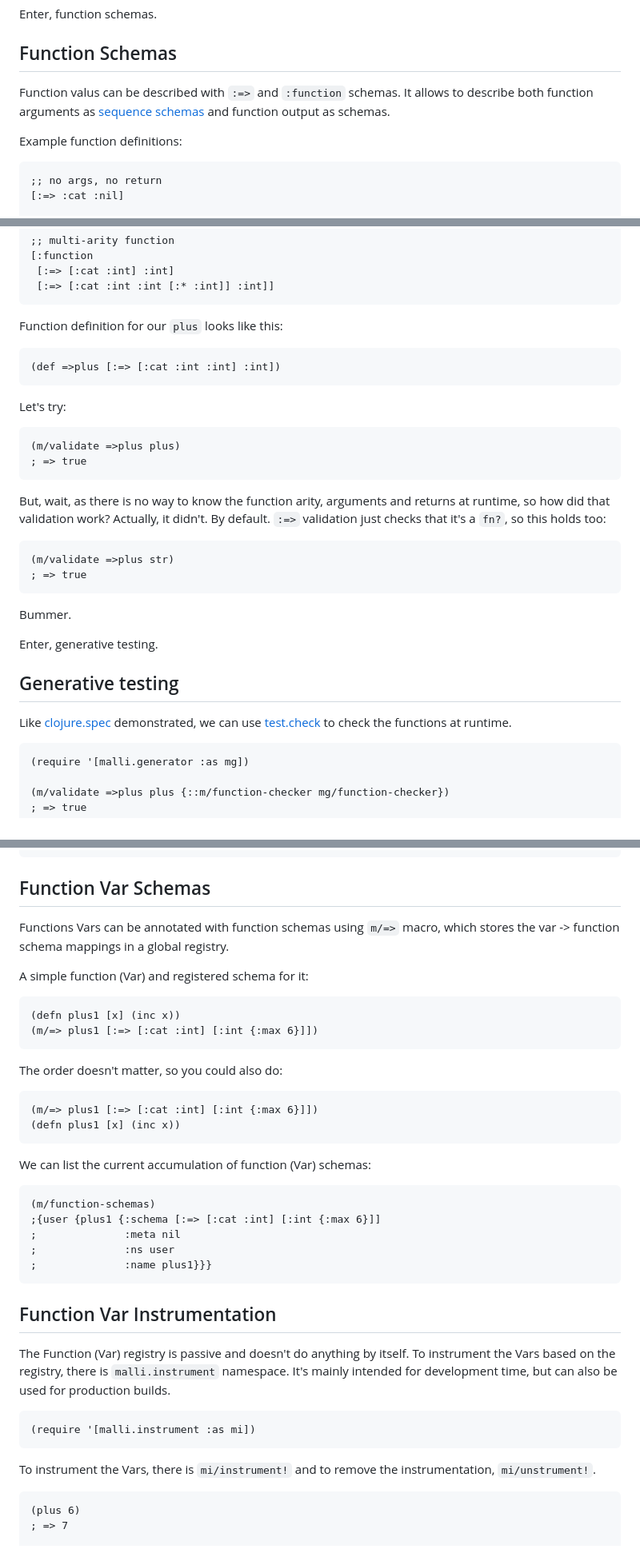
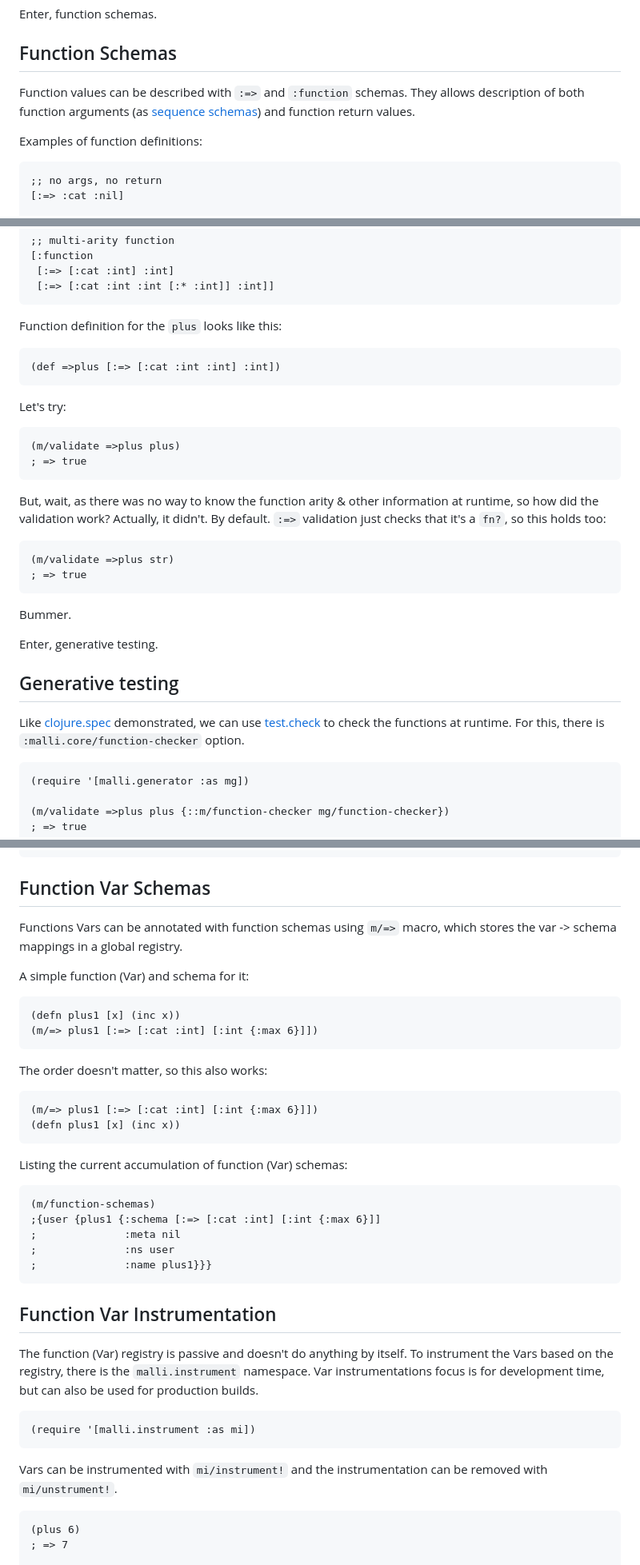
Before and after one commit to metosin/malli, a Markdown page: docs/function-schemas.md, 3 parts joined by grey strips. Shown: that part at 80% size. Drawn GitHub-style.

````diff
--- a/docs/function-schemas.md
+++ b/docs/function-schemas.md
@@ -40,9 +40,9 @@ Enter, function schemas.
 
 ## Function Schemas
 
-Function valus can be described with `:=>` and `:function` schemas. It allows to describe both function arguments as [sequence schemas](README.md#sequence-schemas) and function output as schemas.
+Function values can be described with `:=>` and `:function` schemas. They allows description of both function arguments (as [sequence schemas](README.md#sequence-schemas)) and function return values.
 
-Example function definitions:
+Examples of function definitions:
 
 ```clj
 ;; no args, no return
@@ -62,7 +62,7 @@ Example function definitions:
  [:=> [:cat :int :int [:* :int]] :int]]
 ```
 
-Function definition for our `plus` looks like this:
+Function definition for the `plus` looks like this:
 
 ```clj
 (def =>plus [:=> [:cat :int :int] :int])
@@ -75,7 +75,7 @@ Let's try:
 ; => true
 ```
 
-But, wait, as there is no way to know the function arity, arguments and returns at runtime, so how did that validation work? Actually, it didn't. By default. `:=>` validation just checks that it's a `fn?`, so this holds too:
+But, wait, as there was no way to know the function arity & other information at runtime, so how did the validation work? Actually, it didn't. By default. `:=>` validation just checks that it's a `fn?`, so this holds too:
 
 ```clj
 (m/validate =>plus str)
@@ -87,7 +87,7 @@ Enter, generative testing.
 
 ## Generative testing
 
-Like [clojure.spec](https://clojure.org/about/spec) demonstrated, we can use [test.check](https://github.com/clojure/test.check) to check the functions at runtime.
+Like [clojure.spec](https://clojure.org/about/spec) demonstrated, we can use [test.check](https://github.com/clojure/test.check) to check the functions at runtime. For this, there is `:malli.core/function-checker` option.
 
 ```clj
 (require '[malli.generator :as mg])
@@ -298,23 +302,23 @@ With `:gen` we can omit the function body. Here's an example to generate random
 
 ## Function Var Schemas
 
-Functions Vars can be annotated with function schemas using `m/=>` macro, which stores the var -> function schema mappings in a global registry.
+Functions Vars can be annotated with function schemas using `m/=>` macro, which stores the var -> schema mappings in a global registry.
 
-A simple function (Var) and registered schema for it:
+A simple function (Var) and schema for it:
 
 ```clj
 (defn plus1 [x] (inc x))
 (m/=> plus1 [:=> [:cat :int] [:int {:max 6}]])
 ```
 
-The order doesn't matter, so you could also do:
+The order doesn't matter, so this also works:
 
 ```clj
 (m/=> plus1 [:=> [:cat :int] [:int {:max 6}]])
 (defn plus1 [x] (inc x))
 ```
 
-We can list the current accumulation of function (Var) schemas:
+Listing the current accumulation of function (Var) schemas:
 
 ```clj
 (m/function-schemas)
@@ -326,13 +330,13 @@ We can list the current accumulation of function (Var) schemas:
 
 ## Function Var Instrumentation
 
-The Function (Var) registry is passive and doesn't do anything by itself. To instrument the Vars based on the registry, there is `malli.instrument` namespace. It's mainly intended for development time, but can also be used for production builds.
+The function (Var) registry is passive and doesn't do anything by itself. To instrument the Vars based on the registry, there is the `malli.instrument` namespace. Var instrumentations focus is for development time, but can also be used for production builds.
 
 ```clj
 (require '[malli.instrument :as mi])
 ```
 
-To instrument the Vars, there is `mi/instrument!` and to remove the instrumentation, `mi/unstrument!`.
+Vars can be instrumented with `mi/instrument!` and the instrumentation can be removed with `mi/unstrument!`.
 
 ```clj
 (plus 6)
````
Also changed, not shown: other parts of docs/function-schemas.md (+55 -40 lines), docs/img/fn-var-schema.png (added), 2 other files.
